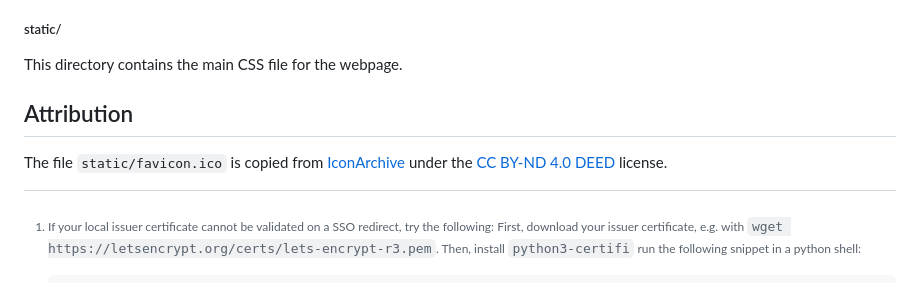
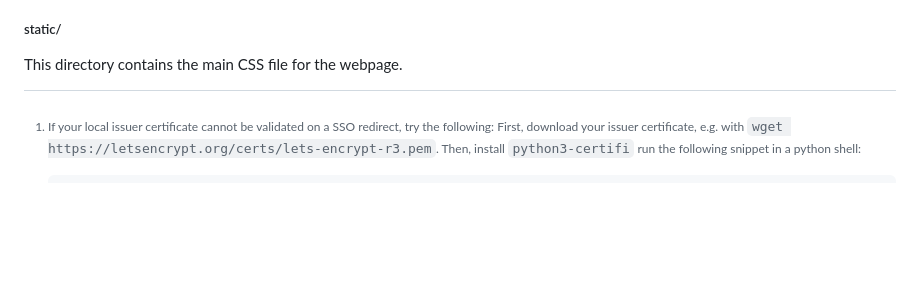
Before and after one commit to xorwow/WebACL, a Markdown page: README.md, the part around the change. Rendered like a GitHub page; blank space fills up the shorter version.

Commit message:
remove old favicon attribution

```diff
--- a/README.md
+++ b/README.md
@@ -239,10 +239,6 @@ This directory contains the HTML-Jinja2 templates used to render the webpages. I
 
 This directory contains the main CSS file for the webpage.
 
-## Attribution
-
-The file `static/favicon.ico` is copied from [IconArchive](https://www.iconarchive.com/show/android-lollipop-icons-by-dtafalonso/Settings-icon.html) under the [CC BY-ND 4.0 DEED](https://creativecommons.org/licenses/by-nd/4.0/) license.
-
 [^certfix]:
     If your local issuer certificate cannot be validated on a SSO redirect, try the following:
     First, download your issuer certificate, e.g. with `wget https://letsencrypt.org/certs/lets-encrypt-r3.pem`.
```
